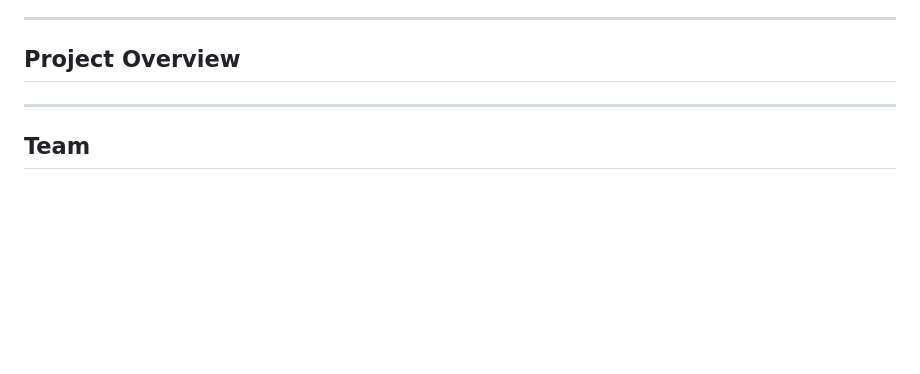
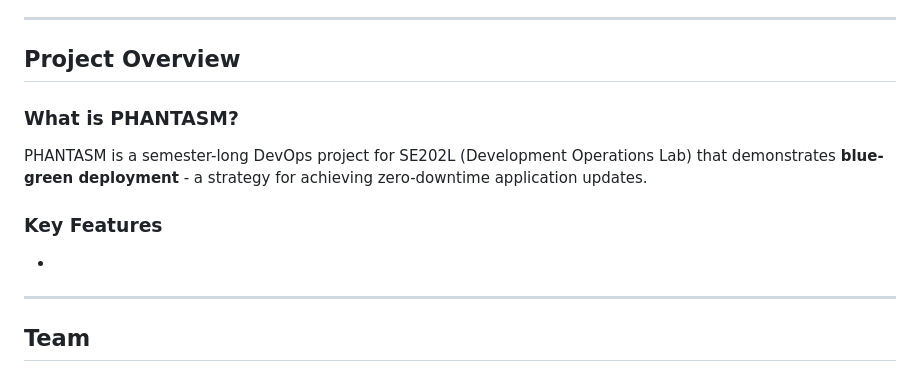
Before and after one commit to misbah-ullah01/phantasm, a Markdown page: README.md, the part around the change. Drawn GitHub-style; blank space fills up the shorter version.

```diff
--- a/README.md
+++ b/README.md
@@ -18,6 +18,14 @@ Push Code → GitHub Actions builds and deploys → zero downtime.
 ---
 
 ## Project Overview
+
+### What is PHANTASM?
+
+PHANTASM is a semester-long DevOps project for SE202L (Development Operations Lab) that demonstrates **blue-green deployment** - a strategy for achieving zero-downtime application updates.
+
+### Key Features
+
+-
 
 ---
 
```
